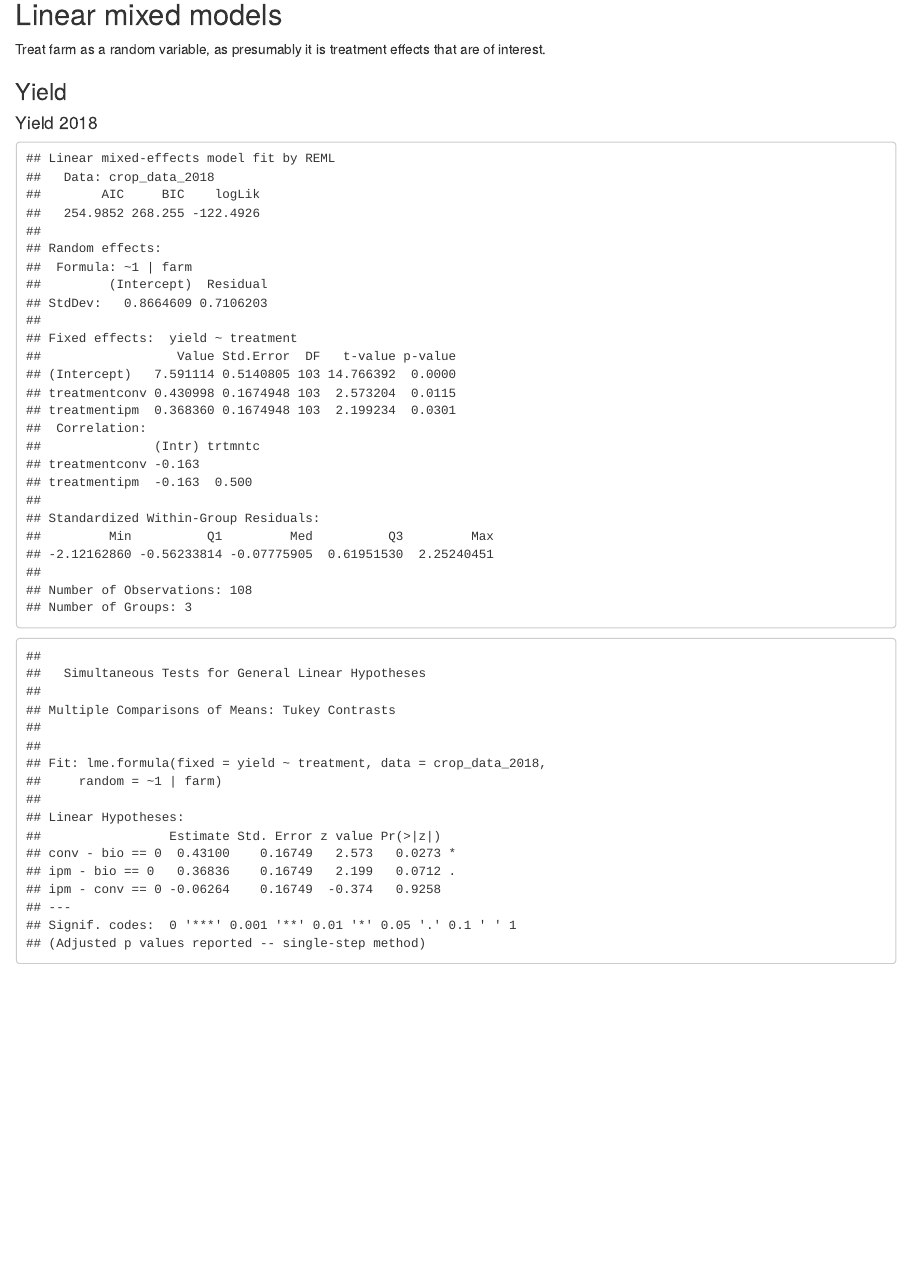
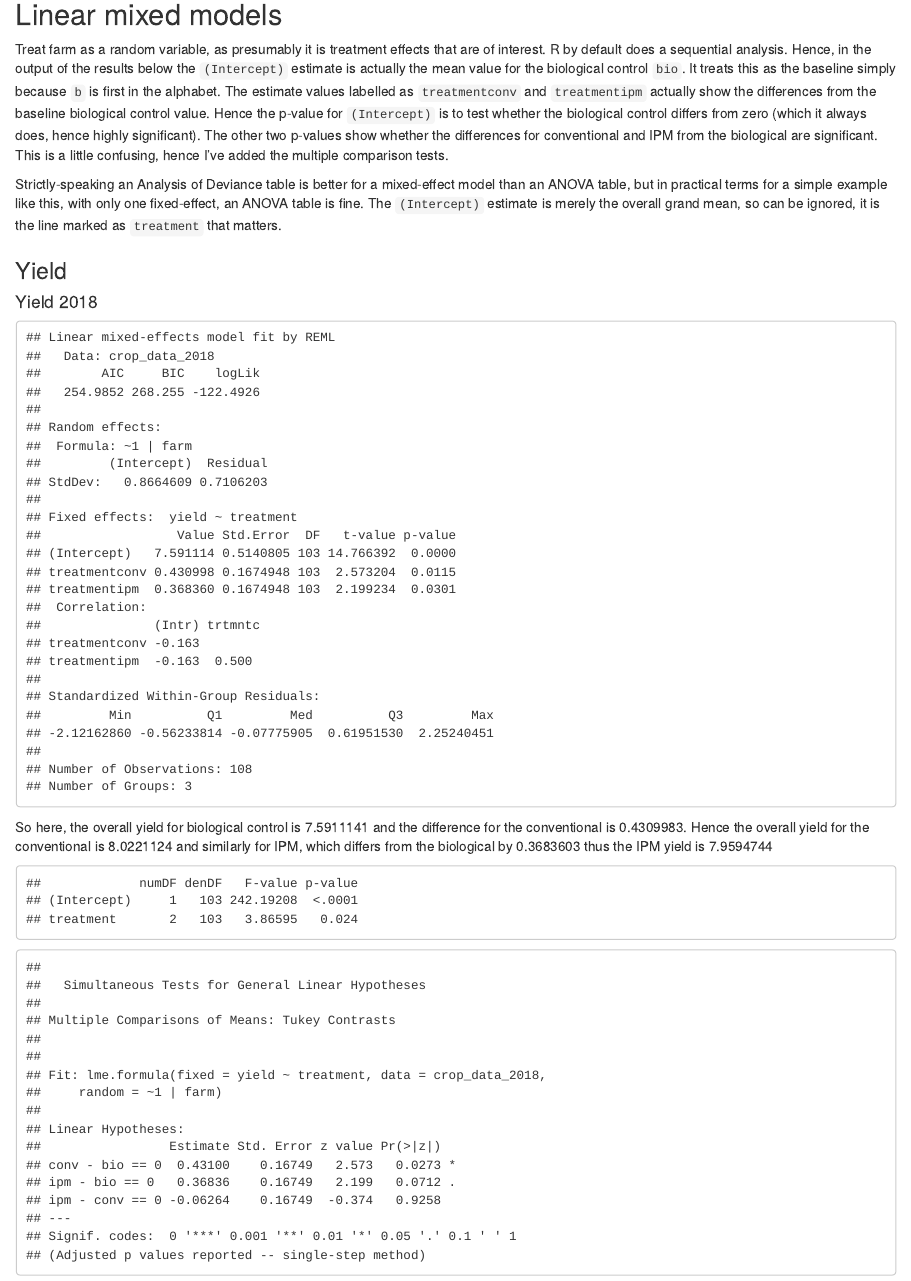
Before and after one commit to rasanderson/crop_health, an R Markdown document (crop_analyses.Rmd): the page in a window 1100 px wide, from 2880 px down. Rendered offline with R 4.5, knitr and Pandoc, with nearby package versions; code that draws random numbers runs with fixed seeds of ours.

Commit message:
Additional explanation and interpretation of summary tables added.

````diff
--- a/crop_analyses.Rmd
+++ b/crop_analyses.Rmd
@@ -315,7 +315,9 @@ multiplot(p1, p2, cols=2)
 ```
 
 ## Linear mixed models
-Treat farm as a random variable, as presumably it is treatment effects that are of interest.
+Treat farm as a random variable, as presumably it is treatment effects that are of interest. R by default does a sequential analysis. Hence, in the output of the results below the `(Intercept)` estimate is actually the mean value for the biological control `bio`. It treats this as the baseline simply because `b` is first in the alphabet. The estimate values labelled as `treatmentconv` and `treatmentipm` actually show the differences from the baseline biological control value. Hence the p-value for `(Intercept)` is to test whether the biological control differs from zero (which it always does, hence highly significant). The other two p-values show whether the differences for conventional and IPM from the biological are significant. This is a little confusing, hence I've added the multiple comparison tests.
+
+Strictly-speaking an Analysis of Deviance table is better for a mixed-effect model than an ANOVA table, but in practical terms for a simple example like this, with only one fixed-effect, an ANOVA table is fine. The `(Intercept)` estimate is merely the overall grand mean, so can be ignored, it is the line marked as `treatment` that matters.
 
 ### Yield
 #### Yield 2018
@@ -323,8 +325,15 @@ Treat farm as a random variable, as presumably it is treatment effects that are
 library(nlme)
 library(multcomp)
 library(effects)
+
 yield_2018_lme <- lme(yield ~ treatment, random = ~ 1 | farm, data=crop_data_2018)
 summary(yield_2018_lme)
+```
+
+So here, the overall yield for biological control is `r as.numeric(summary(yield_2018_lme)$coefficients$fixed[1])` and the difference for the conventional is `r as.numeric(summary(yield_2018_lme)$coefficients$fixed[2])`. Hence the overall yield for the conventional is `r as.numeric(summary(yield_2018_lme)$coefficients$fixed[1]) + as.numeric(summary(yield_2018_lme)$coefficients$fixed[2])` and similarly for IPM, which differs from the biological by `r as.numeric(summary(yield_2018_lme)$coefficients$fixed[3])` thus the IPM yield is `r as.numeric(summary(yield_2018_lme)$coefficients$fixed[1]) + as.numeric(summary(yield_2018_lme)$coefficients$fixed[3])`
+
+```{r mixed models2, echo=FALSE, warning=FALSE, message=FALSE}
+anova(yield_2018_lme)
 summary(glht(yield_2018_lme, linfct = mcp(treatment = "Tukey")))
 #cints <- (confint(glht(yield_2018_lme, linfct = mcp(treatment = "Tukey"))))[[10]]
 #data.frame(cints) # Neater printing
````
Also changed, not shown: crop_analyses.Rmd (8 more changed lines).
